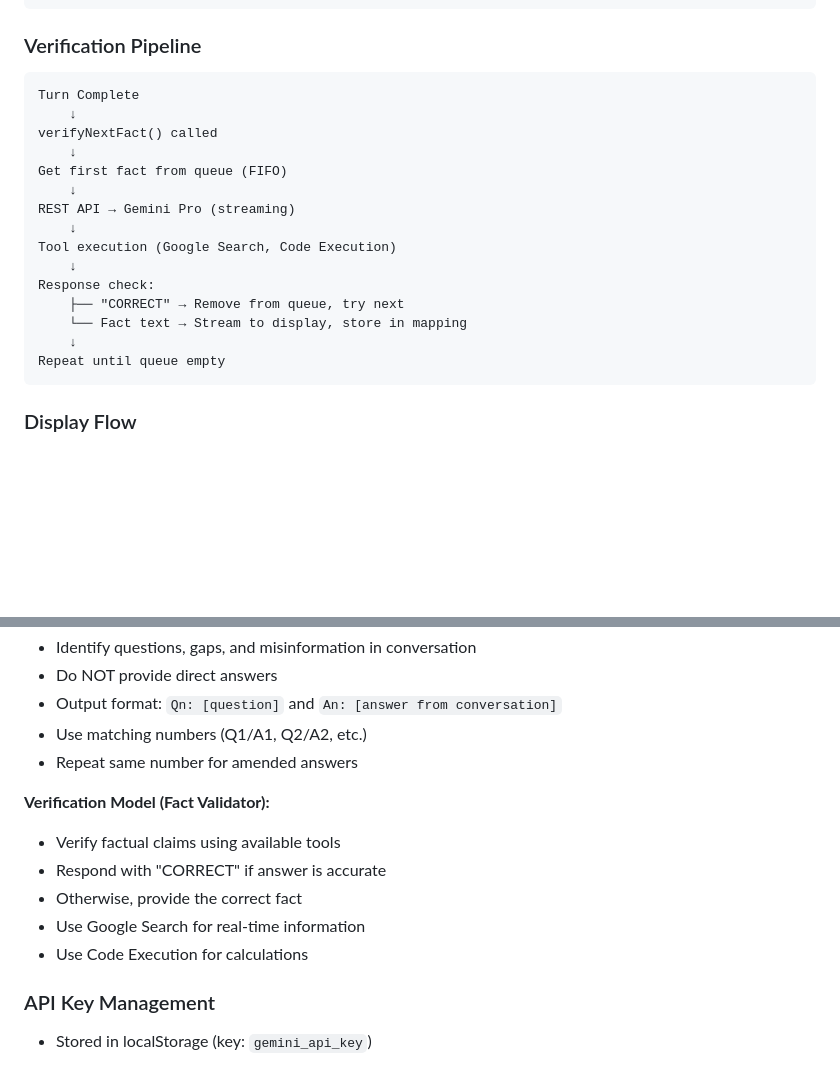
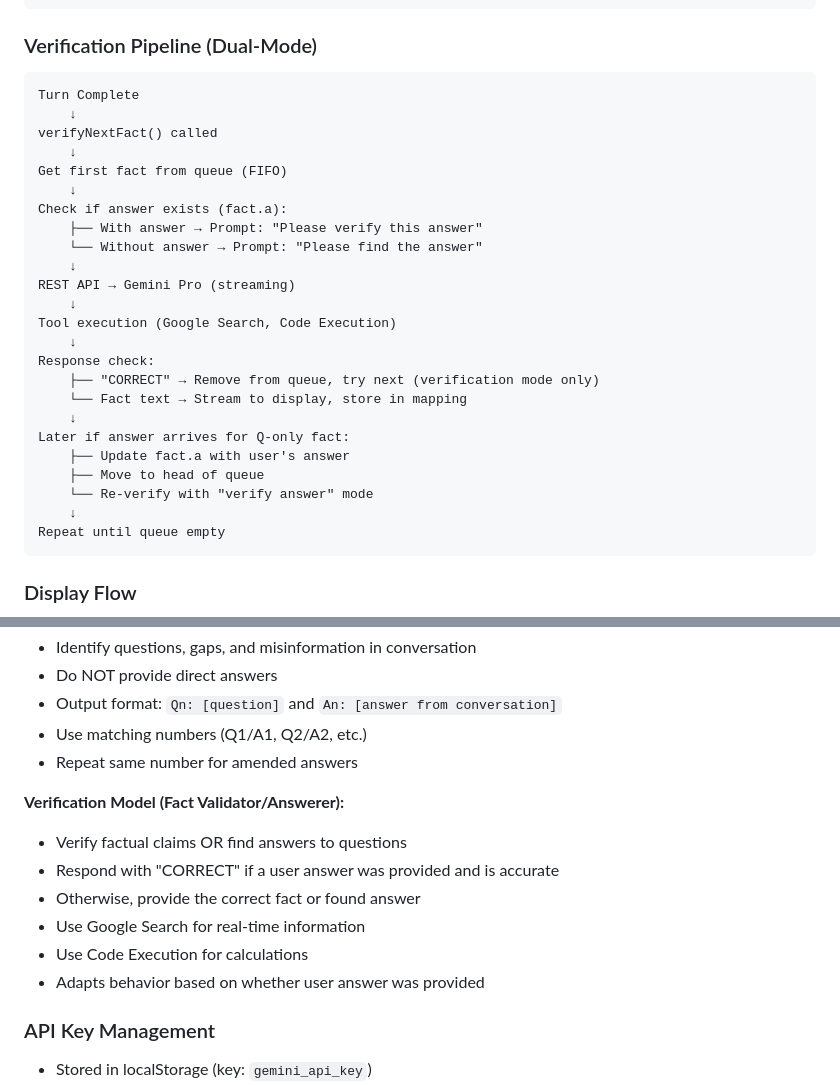
Before and after one commit to akaihola/carl, a Markdown page: PROJECT.md, 2 parts joined by grey strips. Rendered like a GitHub page; blank space fills up the shorter version.

````diff
--- a/PROJECT.md
+++ b/PROJECT.md
@@ -293,7 +300,7 @@ Qn:/An: format (parsed silently)
 Facts stored in mapping, queued for verification
 ```
 
-### Verification Pipeline
+### Verification Pipeline (Dual-Mode)
 ```
 Turn Complete
     ↓
@@ -301,13 +308,22 @@ verifyNextFact() called
     ↓
 Get first fact from queue (FIFO)
     ↓
+Check if answer exists (fact.a):
+    ├── With answer → Prompt: "Please verify this answer"
+    └── Without answer → Prompt: "Please find the answer"
+    ↓
 REST API → Gemini Pro (streaming)
     ↓
 Tool execution (Google Search, Code Execution)
     ↓
 Response check:
-    ├── "CORRECT" → Remove from queue, try next
+    ├── "CORRECT" → Remove from queue, try next (verification mode only)
     └── Fact text → Stream to display, store in mapping
+    ↓
+Later if answer arrives for Q-only fact:
+    ├── Update fact.a with user's answer
+    ├── Move to head of queue
+    └── Re-verify with "verify answer" mode
     ↓
 Repeat until queue empty
 ```
@@ -357,12 +373,13 @@ System prompts are defined in `config.js` and editable in UI settings:
 - Use matching numbers (Q1/A1, Q2/A2, etc.)
 - Repeat same number for amended answers
 
-**Verification Model (Fact Validator):**
-- Verify factual claims using available tools
-- Respond with "CORRECT" if answer is accurate
-- Otherwise, provide the correct fact
+**Verification Model (Fact Validator/Answerer):**
+- Verify factual claims OR find answers to questions
+- Respond with "CORRECT" if a user answer was provided and is accurate
+- Otherwise, provide the correct fact or found answer
 - Use Google Search for real-time information
 - Use Code Execution for calculations
+- Adapts behavior based on whether user answer was provided
 
 ### API Key Management
 - Stored in localStorage (key: `gemini_api_key`)
````
Also changed, not shown: other parts of PROJECT.md (+32 -14 lines).
